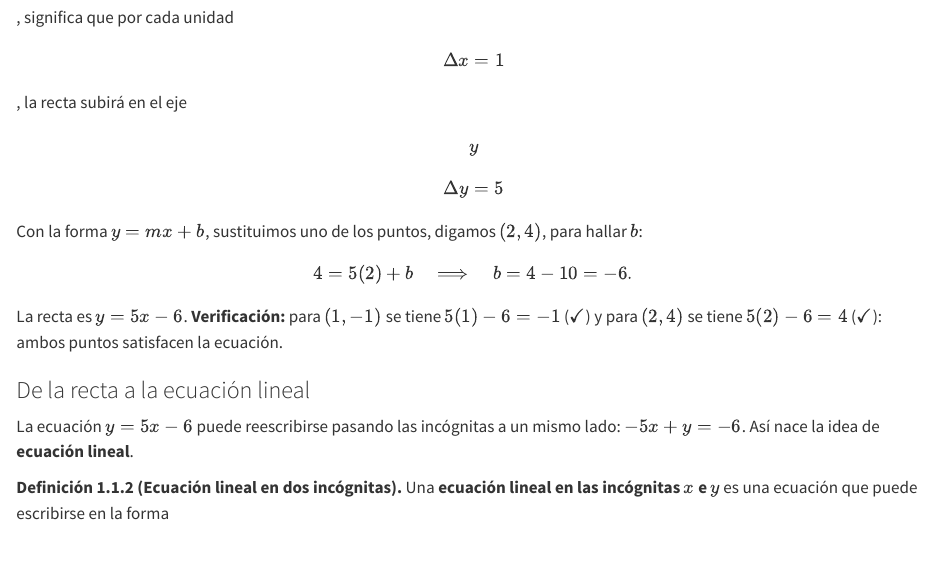
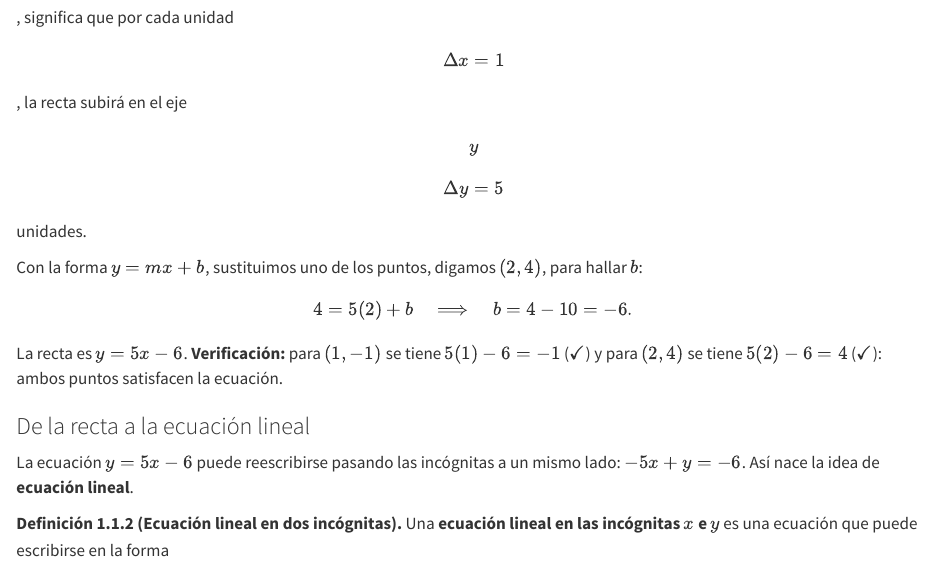
Before and after one commit to asoleal/curso-algebra-lineal, a Quarto document (unidades/u1-sistemas/1.1-sistemas-lineales.qmd): the page in a window 1100 px wide, from 1270 px down. Rendered offline with R 4.5, knitr and Pandoc in place of Quarto, with nearby package versions.

Commit message:
Update 1.1-sistemas-lineales.qmd revisando ejemplo
agregando explicacion de la pendiente

```diff
--- a/unidades/u1-sistemas/1.1-sistemas-lineales.qmd
+++ b/unidades/u1-sistemas/1.1-sistemas-lineales.qmd
@@ -69,7 +69,7 @@ calculamos la pendiente:
 $$m = \frac{\Delta y}{\Delta x} = \frac{y_2 - y_1}{x_2 - x_1} = \frac{4 - (-1)}{2 - 1} = \frac{5}{1} = 5.$$
 
 El valor de la pendiente $$m = 5$$, significa que por cada unidad $$\Delta x = 1$$, la recta subirá en el eje $$y$$
-$$\Delta y = 5$$
+$$\Delta y = 5$$ unidades.
 
 Con la forma $y = mx + b$, sustituimos uno de los puntos, digamos
 $(2, 4)$, para hallar $b$:
```
